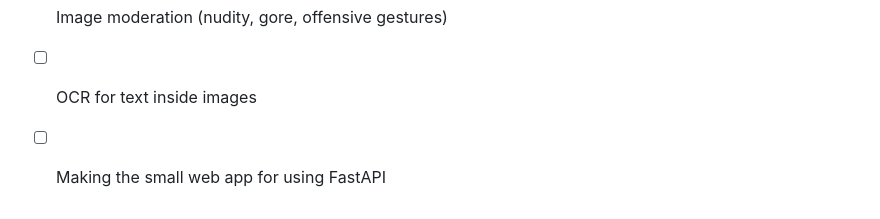
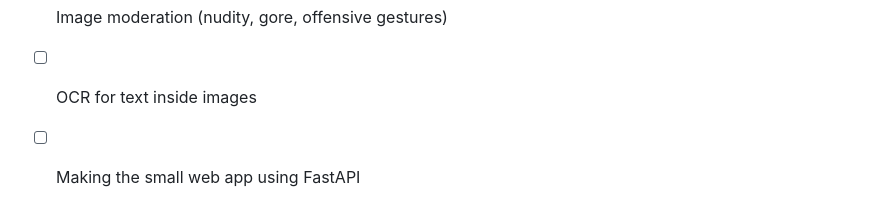
Before and after one commit to anshumanshahu/hate-less-ai, a Markdown page: README.md, the part around the change. GitHub-like rendering.

```diff
--- a/README.md
+++ b/README.md
@@ -143,4 +143,4 @@ Planned: more clean Hinglish examples, a rule-based word filter, and retraining.
 - [ ] Collect Images and train model
 - [ ] Image moderation (nudity, gore, offensive gestures)
 - [ ] OCR for text inside images
-- [ ] Making the small web app for using FastAPI
+- [ ] Making the small web app using FastAPI
```
